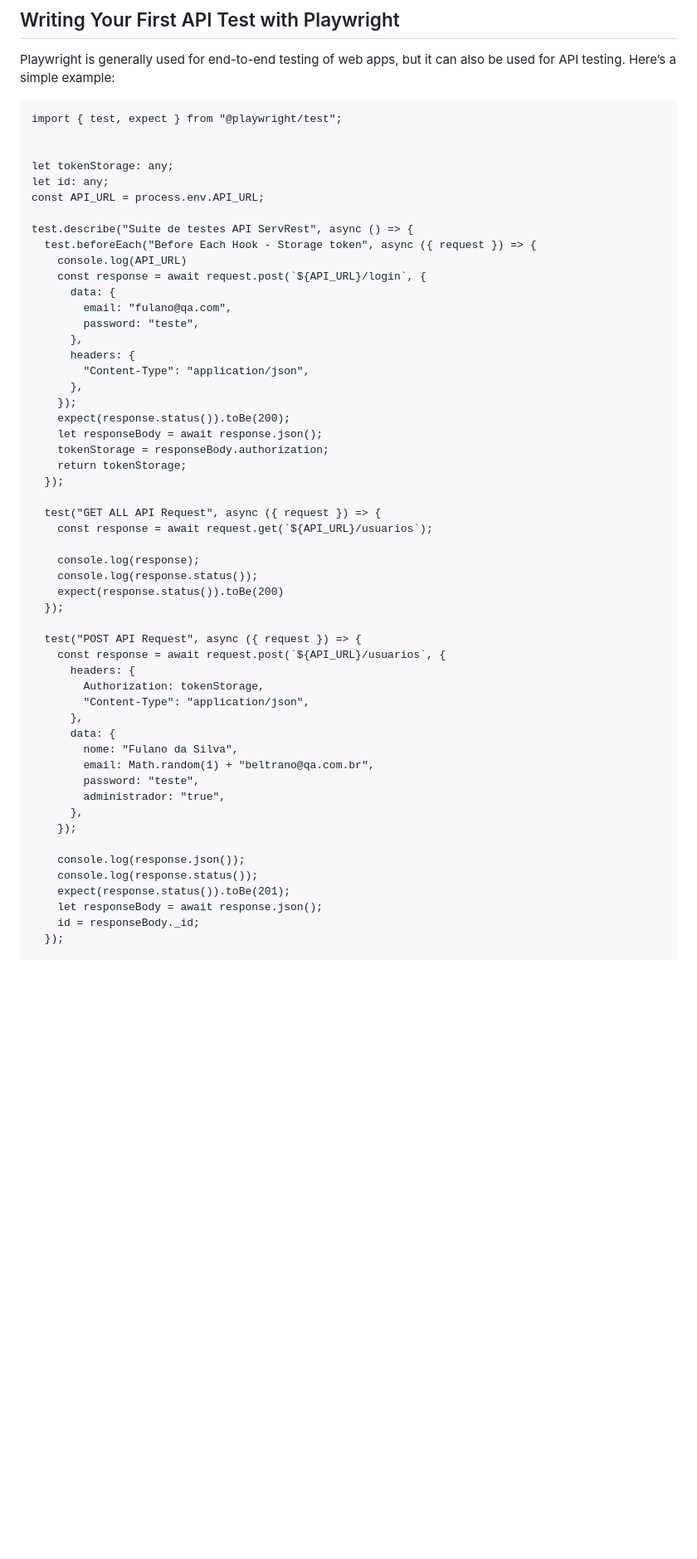
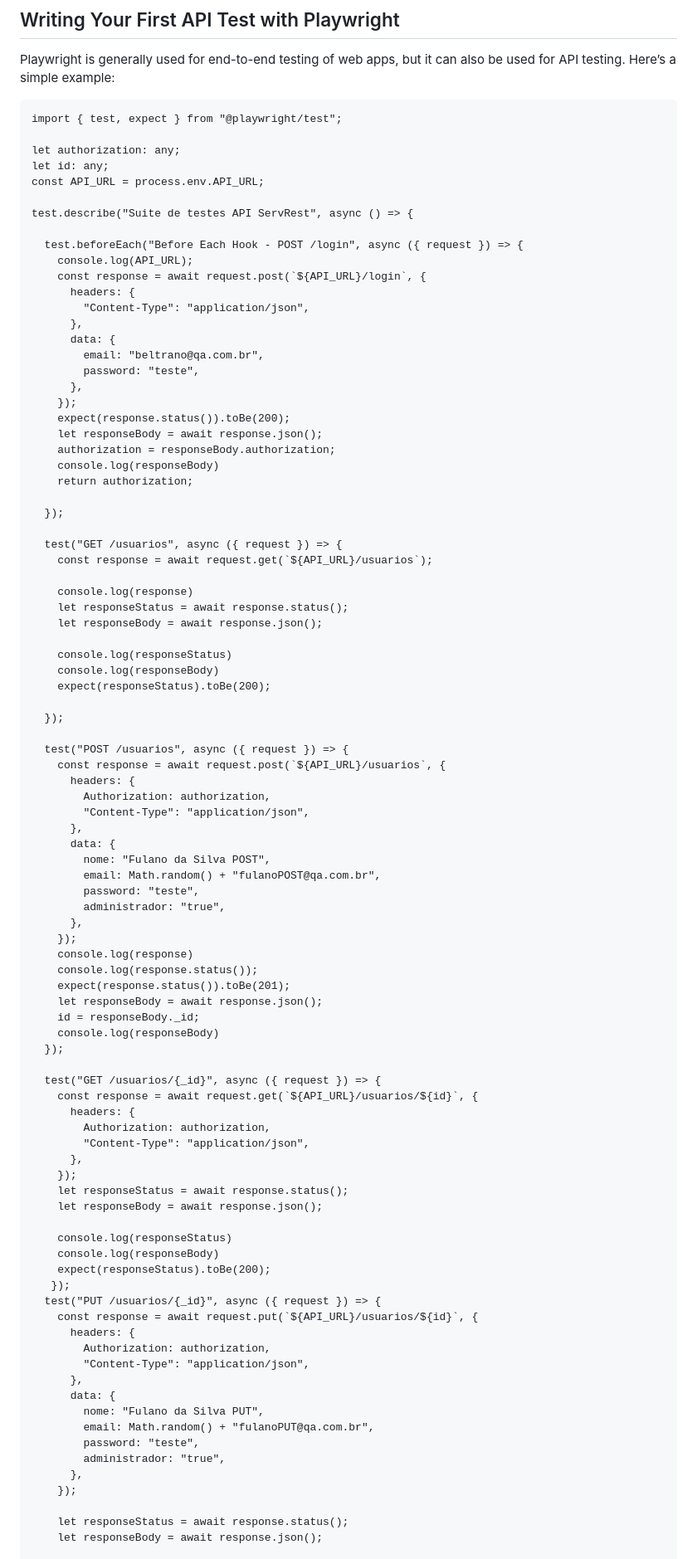
Before and after one commit to JarDeVSon/PlaywrightCleanCLI, a Markdown page: README.md, the part around one of its changes. Shown at 83% size. GitHub-like rendering; blank space fills up the shorter version.

````diff
--- a/README.md
+++ b/README.md
@@ -25,55 +25,93 @@ Playwright is generally used for end-to-end testing of web apps, but it can also
 ```
 import { test, expect } from "@playwright/test";
 
-
-let tokenStorage: any;
+let authorization: any;
 let id: any;
 const API_URL = process.env.API_URL;
 
 test.describe("Suite de testes API ServRest", async () => {
-  test.beforeEach("Before Each Hook - Storage token", async ({ request }) => {
-    console.log(API_URL)
+
+  test.beforeEach("Before Each Hook - POST /login", async ({ request }) => {
+    console.log(API_URL);
     const response = await request.post(`${API_URL}/login`, {
-      data: {
-        email: "fulano@qa.com",
-        password: "teste",
-      },
       headers: {
         "Content-Type": "application/json",
+      },
+      data: {
+        email: "beltrano@qa.com.br",
+        password: "teste",
       },
     });
     expect(response.status()).toBe(200);
     let responseBody = await response.json();
-    tokenStorage = responseBody.authorization;
-    return tokenStorage;
+    authorization = responseBody.authorization;
+    console.log(responseBody)
+    return authorization;
+
   });
 
-  test("GET ALL API Request", async ({ request }) => {
+  test("GET /usuarios", async ({ request }) => {
     const response = await request.get(`${API_URL}/usuarios`);
 
-    console.log(response);
-    console.log(response.status());
-    expect(response.status()).toBe(200)
+    console.log(response)
+    let responseStatus = await response.status();
+    let responseBody = await response.json();
+
+    console.log(responseStatus)
+    console.log(responseBody)
+    expect(responseStatus).toBe(200);
+
   });
 
-  test("POST API Request", async ({ request }) => {
+  test("POST /usuarios", async ({ request }) => {
     const response = await request.post(`${API_URL}/usuarios`, {
       headers: {
-        Authorization: tokenStorage,
+        Authorization: authorization,
         "Content-Type": "application/json",
       },
       data: {
-        nome: "Fulano da Silva",
-        email: Math.random(1) + "beltrano@qa.com.br",
+        nome: "Fulano da Silva POST",
+        email: Math.random() + "fulanoPOST@qa.com.br",
+        password: "teste",
+        administrador: "true",
+      },
+    });
+    console.log(response)
+    console.log(response.status());
+    expect(response.status()).toBe(201);
+    let responseBody = await response.json();
+    id = responseBody._id;
+    console.log(responseBody)
+  });
+
+  test("GET /usuarios/{_id}", async ({ request }) => {
+    const response = await request.get(`${API_URL}/usuarios/${id}`, {
+      headers: {
+        Authorization: authorization,
+        "Content-Type": "application/json",
+      },
+    });
+    let responseStatus = await response.status();
+    let responseBody = await response.json();
+
+    console.log(responseStatus)
+    console.log(responseBody)
+    expect(responseStatus).toBe(200);
+   });
+  test("PUT /usuarios/{_id}", async ({ request }) => {
+    const response = await request.put(`${API_URL}/usuarios/${id}`, {
+      headers: {
+        Authorization: authorization,
+        "Content-Type": "application/json",
+      },
+      data: {
+        nome: "Fulano da Silva PUT",
+        email: Math.random() + "fulanoPUT@qa.com.br",
         password: "teste",
         administrador: "true",
       },
     });
 
-    console.log(response.json());
-    console.log(response.status());
-    expect(response.status()).toBe(201);
+    let responseStatus = await response.status();
     let responseBody = await response.json();
-    id = responseBody._id;
-  });
 
````
Also changed, not shown: other parts of README.md (+14 -72 lines).
